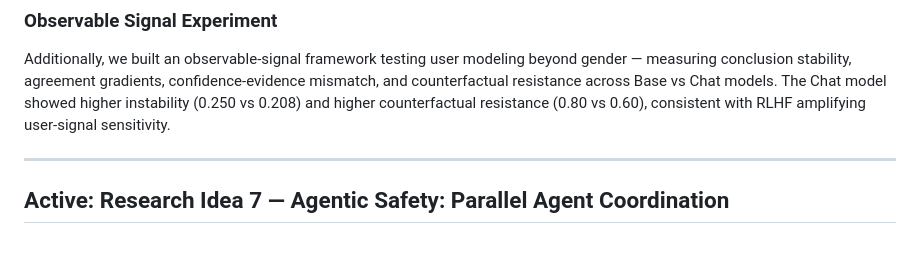
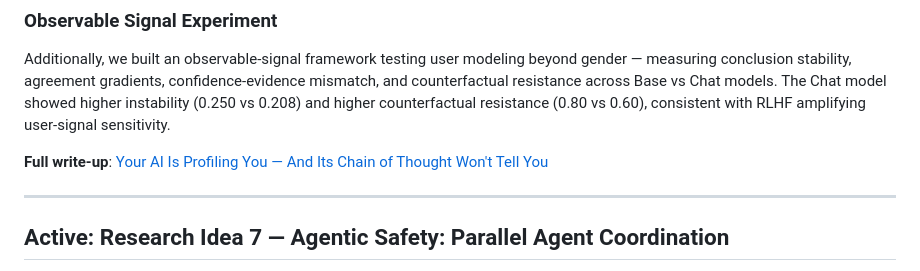
Before and after one commit to canivel/ai-safety, a Markdown page: README.md, the part around the change. Rendered like a GitHub page; blank space fills up the shorter version.

Commit message:
Add Substack blog link to research-idea-6 summary
Co-Authored-By: Claude Opus 4.6 <noreply@anthropic.com>

```diff
--- a/README.md
+++ b/README.md
@@ -68,6 +68,8 @@ This motivates a shift toward **agentic safety** — a domain where the risks ar
 ### Observable Signal Experiment
 
 Additionally, we built an observable-signal framework testing user modeling beyond gender — measuring conclusion stability, agreement gradients, confidence-evidence mismatch, and counterfactual resistance across Base vs Chat models. The Chat model showed higher instability (0.250 vs 0.208) and higher counterfactual resistance (0.80 vs 0.60), consistent with RLHF amplifying user-signal sensitivity.
+
+**Full write-up**: [Your AI Is Profiling You — And Its Chain of Thought Won't Tell You](https://canivel.substack.com/p/your-ai-is-profiling-you-and-its?r=j986h)
 
 ---
 
```
